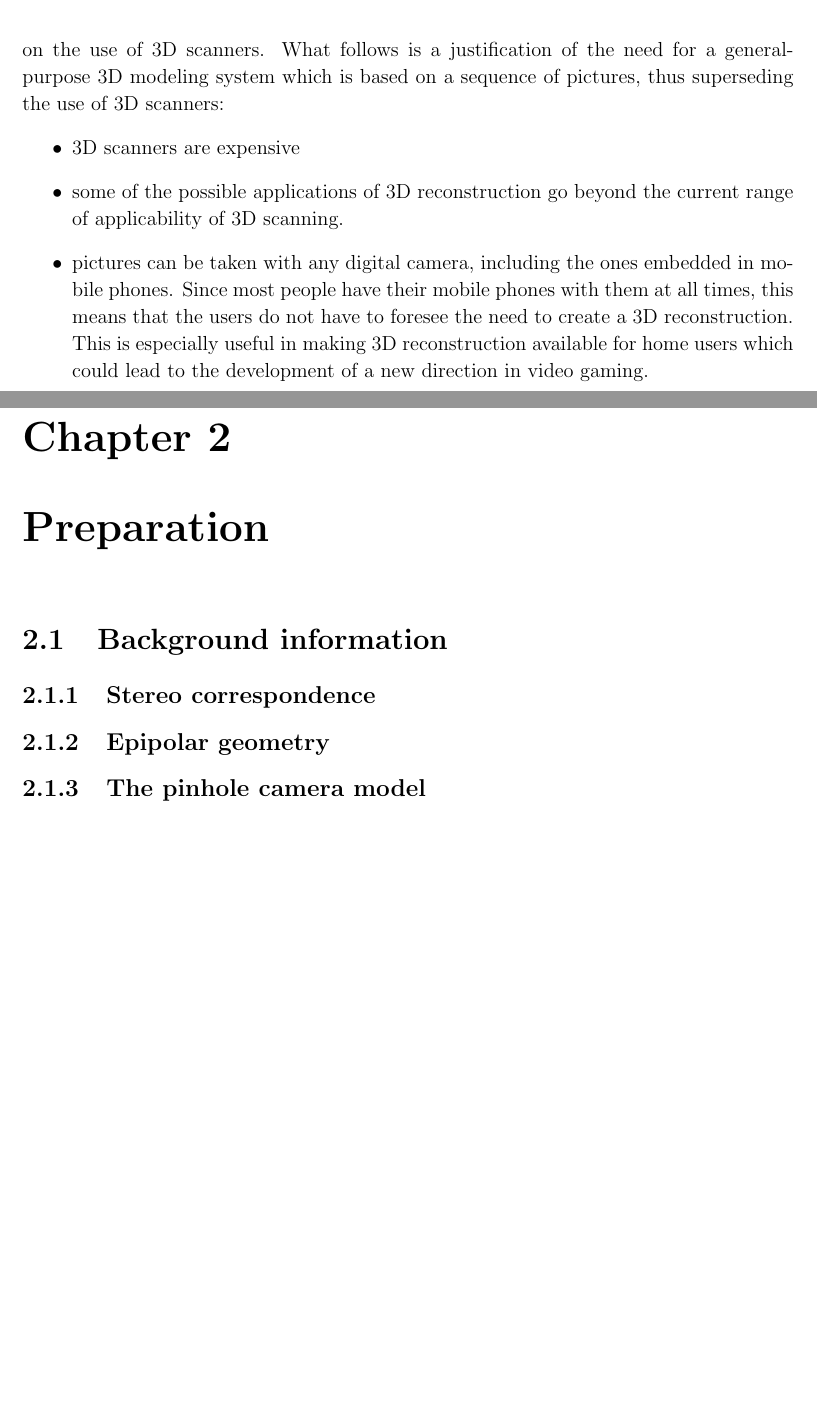
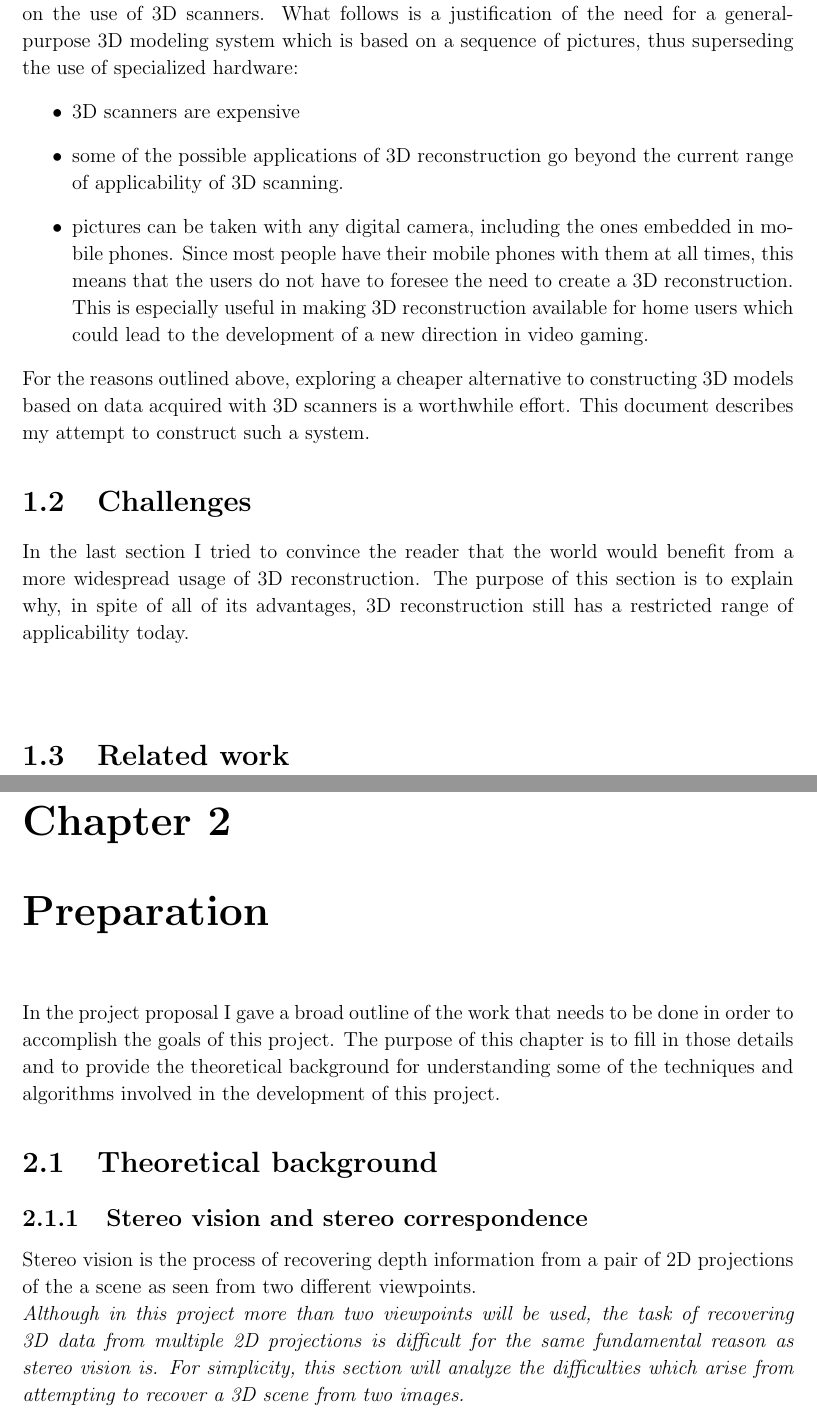
Before and after one commit to ilinca-sorescu/3D-modelling, a LaTeX thesis (Dissertation/dissertation.tex): two parts of pages 10 and 11 of 23, joined at a grey line, cut so that both start at the same text, the shorter picture padded with empty space. Compiled offline with pdfLaTeX.

Commit message:
introduction draft

```diff
--- a/Dissertation/dissertation.tex
+++ b/Dissertation/dissertation.tex
@@ -119,20 +122,33 @@ In some of the cases outlined above systems which serve a similar purpose to the
 \linebreak
-The technology currently used for constructing 3D models is based, in most cases, on the use of 3D scanners. What follows is a justification of the need for a general-purpose 3D modeling system which is based on a sequence of pictures, thus superseding the use of 3D scanners:
+The technology currently used for constructing 3D models is based, in most cases, on the use of 3D scanners. What follows is a justification of the need for a general-purpose 3D modeling system which is based on a sequence of pictures, thus superseding the use of specialized hardware:
 \begin{itemize}
 \item 3D scanners are expensive
 \item some of the possible applications of 3D reconstruction go beyond the current range of applicability of 3D scanning.
 \item pictures can be taken with any digital camera, including the ones embedded in mobile phones. Since most people have their mobile phones with them at all times, this means that the users do not have to foresee the need to create a 3D reconstruction. This is especially useful in making 3D reconstruction available for home users which could lead to the development of a new direction in video gaming.
 \end{itemize}
+For the reasons outlined above, exploring a cheaper alternative to constructing 3D models based on data acquired with 3D scanners is a worthwhile effort. This document describes my attempt to construct such a system.
 
-\section{•}
+\section{Challenges}
+In the last section I tried to convince the reader that the world would benefit from a more widespread usage of 3D reconstruction. The purpose of this section is to explain why, in spite of all of its advantages, 3D reconstruction still has a restricted range of applicability today. \\
+\linebreak
+
+\section{Related work}
 
 \chapter{Preparation}
+In the project proposal I gave a broad outline of the work that needs to be done in order to accomplish the goals of this project. The purpose of this chapter is to fill in those details and to provide the theoretical background for understanding some of the techniques and algorithms involved in the development of this project.
 
-\section{Background information}
-\subsection{Stereo correspondence}
+\section{Theoretical background}
+\subsection{Stereo vision and stereo correspondence}
+Stereo vision is the process of recovering depth information from a pair of 2D projections of the a scene as seen from two different viewpoints.\\
+\textit{Although in this project more than two viewpoints will be used, the task of recovering 3D data from multiple 2D projections is difficult for the same fundamental reason as stereo vision is. For simplicity, this section will analyze the difficulties which arise from attempting to recover a 3D scene from two images.} \\
+
+\subsection{The perspective camera}
+
+
 \subsection{Epipolar geometry}
-\subsection{The pinhole camera model}
+
 \subsection{The camera matix}
+
 \subsection{Triangulation}
 
 \section{}
```
Also changed, not shown: Dissertation/dissertation.tex (11 more changed lines).
